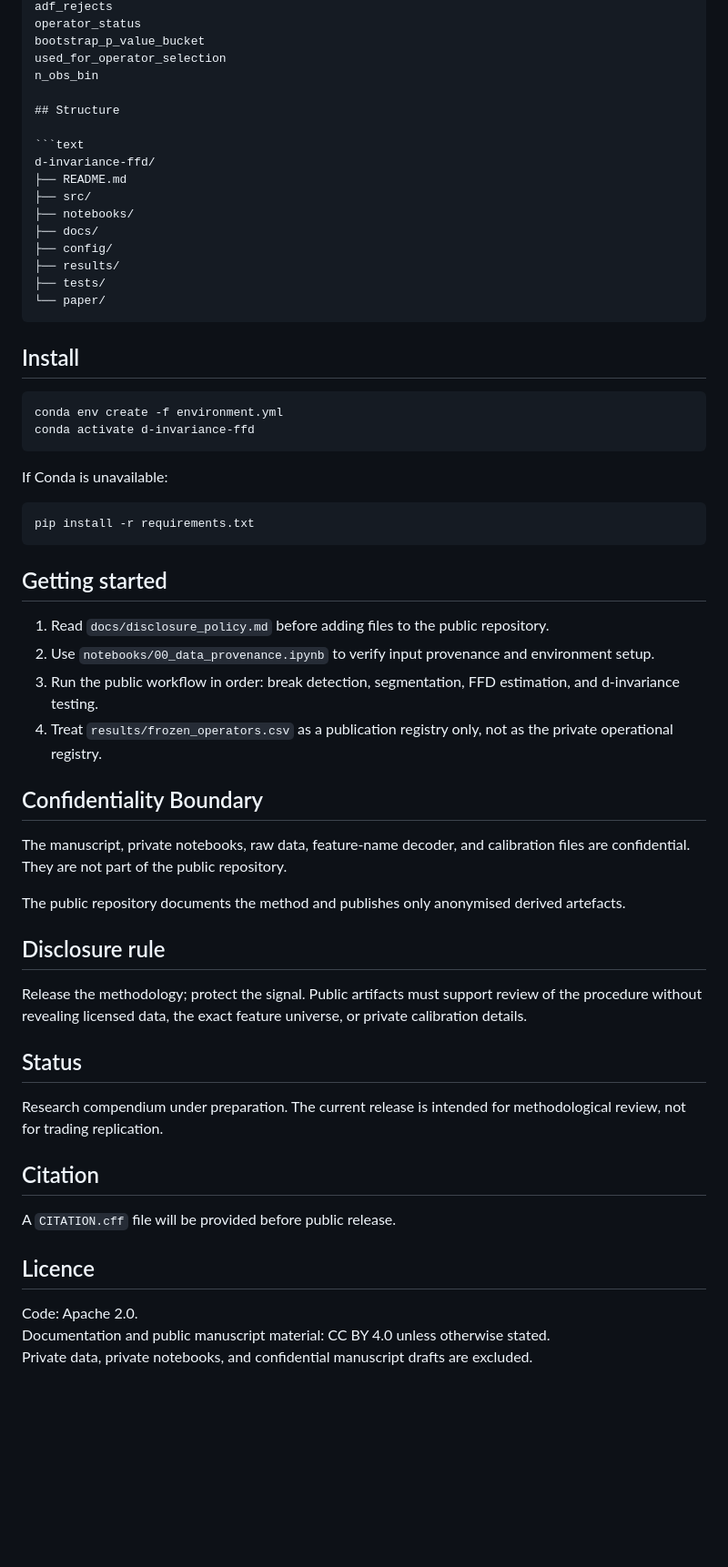
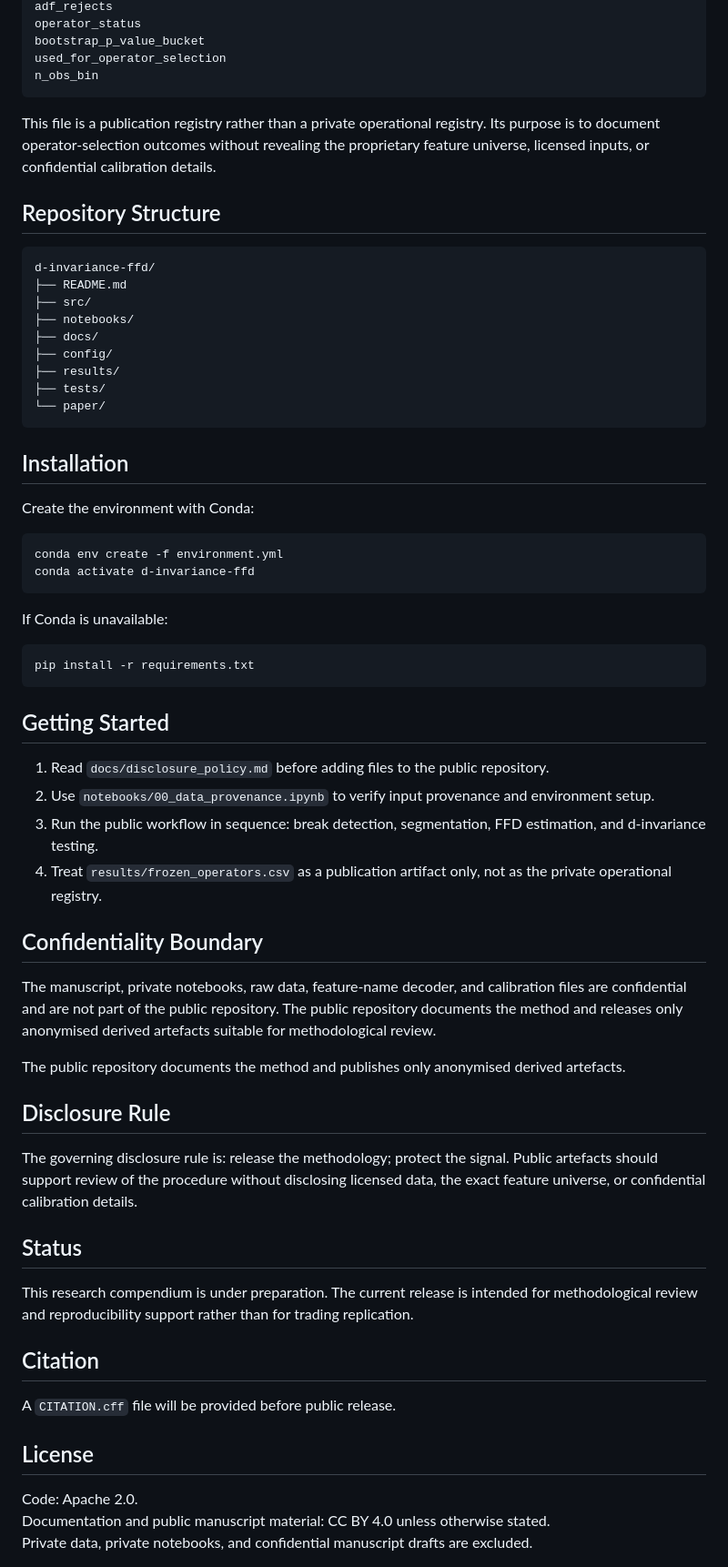
Before and after one commit to bgltn/d-invariance-ffd, a Markdown page: README.md, the part around one of its changes. Shown at 91% size. Rendered like a GitHub page; blank space fills up the shorter version.

````diff
--- a/README.md
+++ b/README.md
@@ -52,8 +64,12 @@ operator_status
 bootstrap_p_value_bucket
 used_for_operator_selection
 n_obs_bin
+```
 
-## Structure
+This file is a publication registry rather than a private operational registry. Its purpose is to document operator-selection outcomes without revealing the proprietary feature universe, licensed inputs, or confidential calibration details.
+
+
+## Repository Structure
 
 ```text
 d-invariance-ffd/
@@ -67,7 +83,9 @@ d-invariance-ffd/
 └── paper/
 ```
 
-## Install
+## Installation
+
+Create the environment with Conda:
 
 ```bash
 conda env create -f environment.yml
@@ -80,33 +98,32 @@ If Conda is unavailable:
 pip install -r requirements.txt
 ```
 
-## Getting started
+## Getting Started
 
 1. Read `docs/disclosure_policy.md` before adding files to the public repository.
 2. Use `notebooks/00_data_provenance.ipynb` to verify input provenance and environment setup.
-3. Run the public workflow in order: break detection, segmentation, FFD estimation, and d-invariance testing.
-4. Treat `results/frozen_operators.csv` as a publication registry only, not as the private operational registry.
+3. Run the public workflow in sequence: break detection, segmentation, FFD estimation, and d-invariance testing.
+4. Treat `results/frozen_operators.csv` as a publication artifact only, not as the private operational registry.
 
 ## Confidentiality Boundary
 
-The manuscript, private notebooks, raw data, feature-name decoder, and calibration files are confidential. They are not part of the public repository.
+The manuscript, private notebooks, raw data, feature-name decoder, and calibration files are confidential and are not part of the public repository. The public repository documents the method and releases only anonymised derived artefacts suitable for methodological review.
 
 The public repository documents the method and publishes only anonymised derived artefacts.
 
-## Disclosure rule
+## Disclosure Rule
 
-Release the methodology; protect the signal. Public artifacts must support review of the procedure without revealing licensed data, the exact feature universe, or private calibration details.
+The governing disclosure rule is: release the methodology; protect the signal. Public artefacts should support review of the procedure without disclosing licensed data, the exact feature universe, or confidential calibration details.
 
 ## Status
 
-Research compendium under preparation.
-The current release is intended for methodological review, not for trading replication.
+This research compendium is under preparation. The current release is intended for methodological review and reproducibility support rather than for trading replication.
 
 ## Citation
 
 A `CITATION.cff` file will be provided before public release.
 
-## Licence
+## License
 
 Code: Apache 2.0.
 Documentation and public manuscript material: CC BY 4.0 unless otherwise stated.
````
Also changed, not shown: other parts of README.md (+25 -13 lines).
